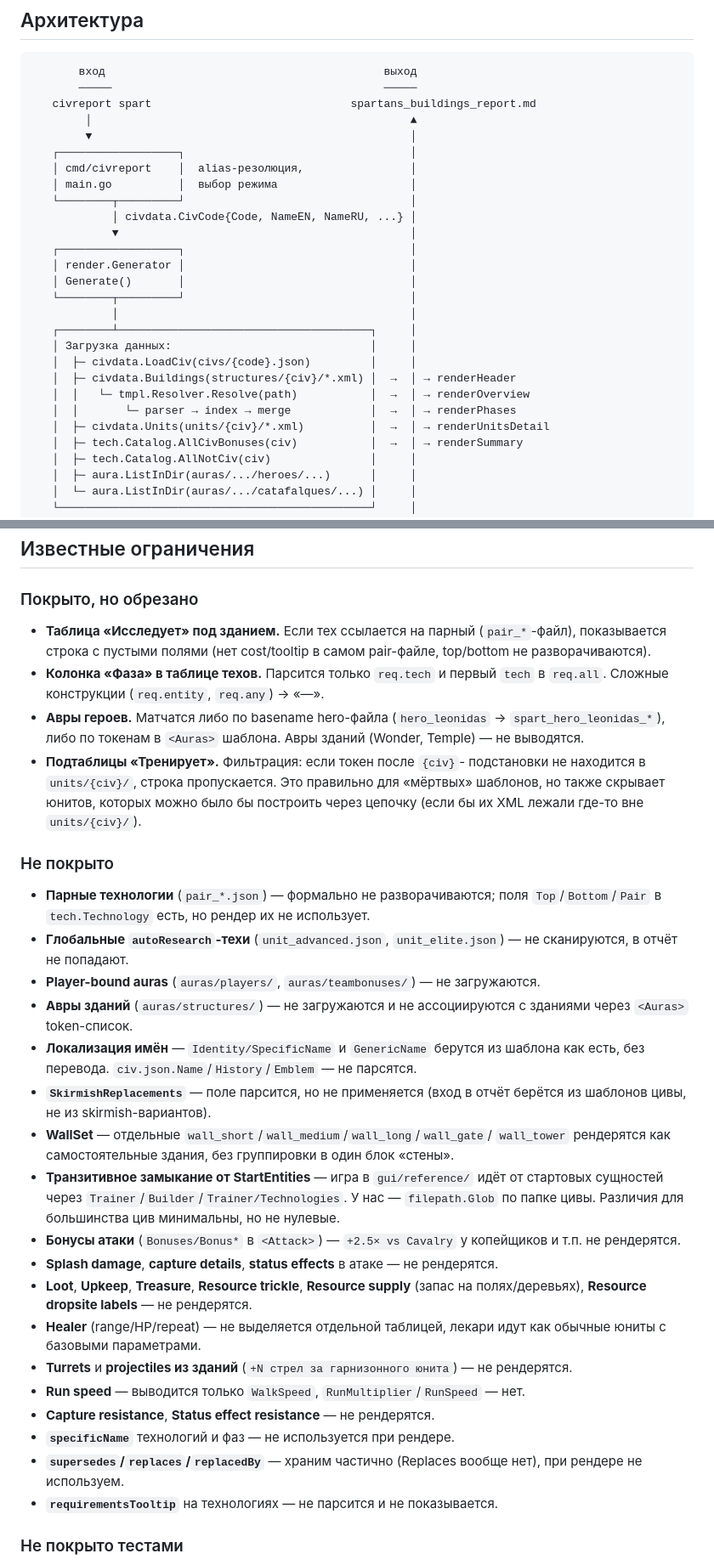
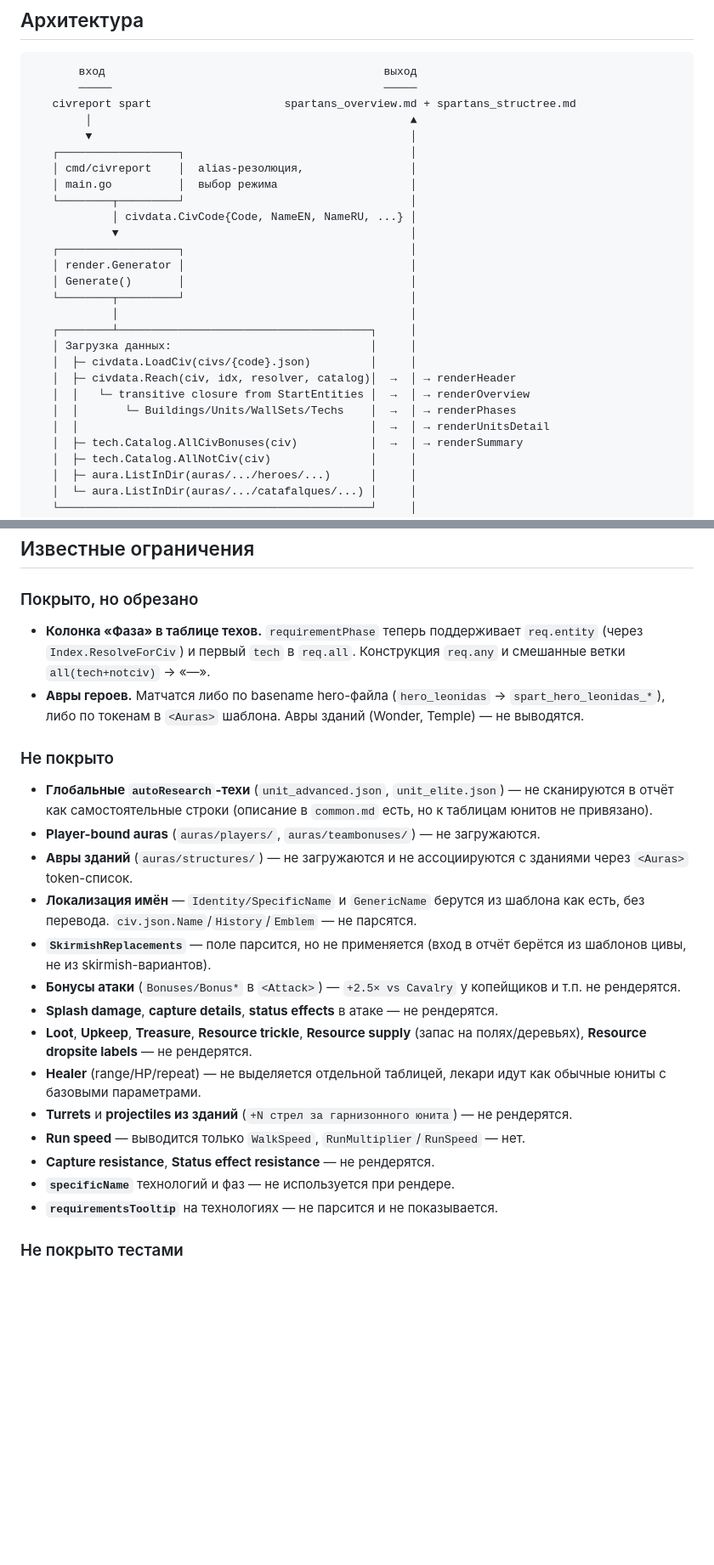
Before and after one commit to ZetoOfficial/0ad-civ-report-parser, a Markdown page: docs/current-state.md, 2 parts joined by grey strips. Shown at 85% size. GitHub-like rendering; blank space fills up the shorter version.

````diff
--- a/docs/current-state.md
+++ b/docs/current-state.md
@@ -150,7 +180,7 @@
 ```
        вход                                          выход
        ─────                                         ─────
-   civreport spart                              spartans_buildings_report.md
+   civreport spart                    spartans_overview.md + spartans_structree.md
         │                                                ▲
         ▼                                                │
    ┌──────────────────┐                                  │
@@ -167,10 +197,10 @@
    ┌────────┴──────────────────────────────────────┐     │
    │ Загрузка данных:                              │     │
    │  ├─ civdata.LoadCiv(civs/{code}.json)         │     │
-   │  ├─ civdata.Buildings(structures/{civ}/*.xml) │  →  │ → renderHeader
-   │  │   └─ tmpl.Resolver.Resolve(path)           │  →  │ → renderOverview
-   │  │       └─ parser → index → merge            │  →  │ → renderPhases
-   │  ├─ civdata.Units(units/{civ}/*.xml)          │  →  │ → renderUnitsDetail
+   │  ├─ civdata.Reach(civ, idx, resolver, catalog)│  →  │ → renderHeader
+   │  │   └─ transitive closure from StartEntities │  →  │ → renderOverview
+   │  │       └─ Buildings/Units/WallSets/Techs    │  →  │ → renderPhases
+   │  │                                            │  →  │ → renderUnitsDetail
    │  ├─ tech.Catalog.AllCivBonuses(civ)           │  →  │ → renderSummary
    │  ├─ tech.Catalog.AllNotCiv(civ)               │     │
    │  ├─ aura.ListInDir(auras/.../heroes/...)      │     │
@@ -194,27 +224,19 @@
 
 ### Покрыто, но обрезано
 
-- **Таблица «Исследует» под зданием.** Если тех ссылается на парный
-  (`pair_*`-файл), показывается строка с пустыми полями (нет cost/tooltip
-  в самом pair-файле, top/bottom не разворачиваются).
-- **Колонка «Фаза» в таблице техов.** Парсится только `req.tech` и первый
-  `tech` в `req.all`. Сложные конструкции (`req.entity`, `req.any`) → «—».
+- **Колонка «Фаза» в таблице техов.** `requirementPhase` теперь
+  поддерживает `req.entity` (через `Index.ResolveForCiv`) и первый
+  `tech` в `req.all`. Конструкция `req.any` и смешанные ветки
+  `all(tech+notciv)` → «—».
 - **Авры героев.** Матчатся либо по basename hero-файла (`hero_leonidas` →
   `spart_hero_leonidas_*`), либо по токенам в `<Auras>` шаблона. Авры
   зданий (Wonder, Temple) — не выводятся.
-- **Подтаблицы «Тренирует».** Фильтрация: если токен после `{civ}`-
-  подстановки не находится в `units/{civ}/`, строка пропускается. Это
-  правильно для «мёртвых» шаблонов, но также скрывает юнитов, которых
-  можно было бы построить через цепочку (если бы их XML лежали где-то
-  вне `units/{civ}/`).
 
 ### Не покрыто
 
-- **Парные технологии** (`pair_*.json`) — формально не разворачиваются;
-  поля `Top`/`Bottom`/`Pair` в `tech.Technology` есть, но рендер их не
-  использует.
 - **Глобальные `autoResearch`-техи** (`unit_advanced.json`, `unit_elite.json`)
-  — не сканируются, в отчёт не попадают.
+  — не сканируются в отчёт как самостоятельные строки (описание в
+  `common.md` есть, но к таблицам юнитов не привязано).
 - **Player-bound auras** (`auras/players/`, `auras/teambonuses/`) — не
   загружаются.
 - **Авры зданий** (`auras/structures/`) — не загружаются и не
@@ -224,13 +246,6 @@
   не парсятся.
 - **`SkirmishReplacements`** — поле парсится, но не применяется (вход в
   отчёт берётся из шаблонов цивы, не из skirmish-вариантов).
-- **WallSet** — отдельные `wall_short`/`wall_medium`/`wall_long`/`wall_gate`/
-  `wall_tower` рендерятся как самостоятельные здания, без группировки в
-  один блок «стены».
-- **Транзитивное замыкание от StartEntities** — игра в `gui/reference/`
-  идёт от стартовых сущностей через `Trainer`/`Builder`/`Trainer/Technologies`.
-  У нас — `filepath.Glob` по папке цивы. Различия для большинства цив
-  минимальны, но не нулевые.
 - **Бонусы атаки** (`Bonuses/Bonus*` в `<Attack>`) — `+2.5× vs Cavalry`
   у копейщиков и т.п. не рендерятся.
 - **Splash damage**, **capture details**, **status effects** в атаке —
@@ -245,8 +260,6 @@
   — нет.
 - **Capture resistance**, **Status effect resistance** — не рендерятся.
 - **`specificName`** технологий и фаз — не используется при рендере.
-- **`supersedes`/`replaces`/`replacedBy`** — храним частично (Replaces
-  вообще нет), при рендере не используем.
 - **`requirementsTooltip`** на технологиях — не парсится и не показывается.
 
 ### Не покрыто тестами
````
Also changed, not shown: other parts of docs/current-state.md (+40 -10 lines), CLAUDE.md (+31 -22 lines), docs/analysis.md (+15 -5 lines).
